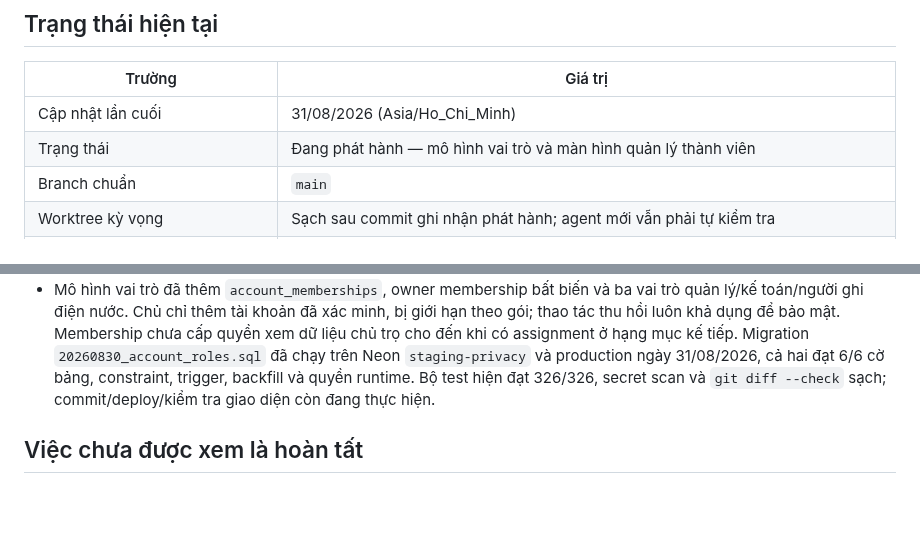
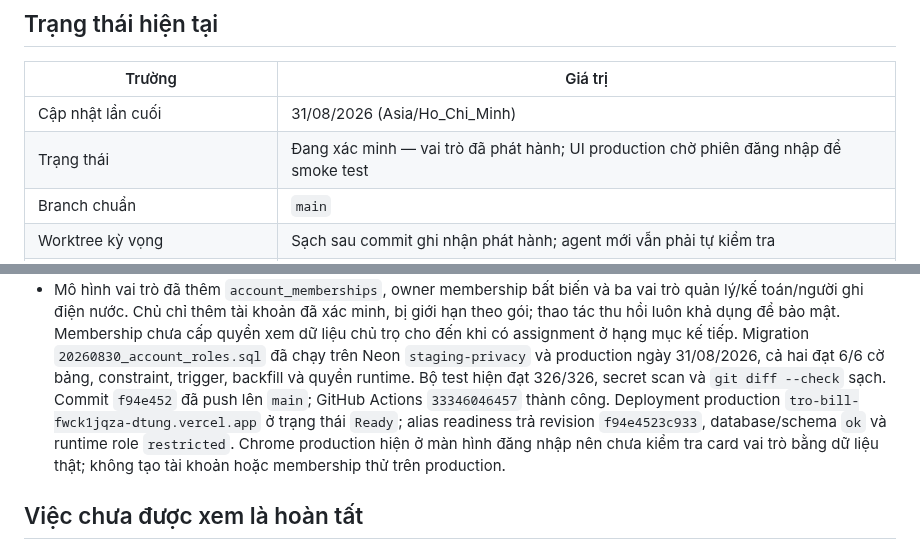
Before and after one commit to DTung1291/tro-bill, a Markdown page: docs/AI_HANDOFF.md, 2 parts joined by grey strips. GitHub-like rendering; blank space fills up the shorter version.

Commit message:
Record account roles production rollout

```diff
--- a/docs/AI_HANDOFF.md
+++ b/docs/AI_HANDOFF.md
@@ -9,7 +9,7 @@ trong `../AGENTS.md`.
 | Trường | Giá trị |
 |---|---|
 | Cập nhật lần cuối | 31/08/2026 (Asia/Ho_Chi_Minh) |
-| Trạng thái | Đang phát hành — mô hình vai trò và màn hình quản lý thành viên |
+| Trạng thái | Đang xác minh — vai trò đã phát hành; UI production chờ phiên đăng nhập để smoke test |
 | Branch chuẩn | `main` |
 | Worktree kỳ vọng | Sạch sau commit ghi nhận phát hành; agent mới vẫn phải tự kiểm tra |
 | Phần ứng dụng phát hành gần nhất | `6aa82cc` — một chủ sở hữu quản lý nhiều khu/tòa nhà |
@@ -148,7 +148,12 @@ có khu mặc định và import tương thích. Hạng mục tiếp theo là m
   Migration `20260830_account_roles.sql` đã chạy trên Neon `staging-privacy` và
   production ngày 31/08/2026, cả hai đạt 6/6 cờ bảng, constraint, trigger,
   backfill và quyền runtime. Bộ test hiện đạt 326/326, secret scan và
-  `git diff --check` sạch; commit/deploy/kiểm tra giao diện còn đang thực hiện.
+  `git diff --check` sạch. Commit `f94e452` đã push lên `main`; GitHub Actions
+  `33346046457` thành công. Deployment production
+  `tro-bill-fwck1jqza-dtung.vercel.app` ở trạng thái `Ready`; alias readiness
+  trả revision `f94e4523c933`, database/schema `ok` và runtime role `restricted`.
+  Chrome production hiện ở màn hình đăng nhập nên chưa kiểm tra card vai trò
+  bằng dữ liệu thật; không tạo tài khoản hoặc membership thử trên production.
 
 ## Việc chưa được xem là hoàn tất
 
```
